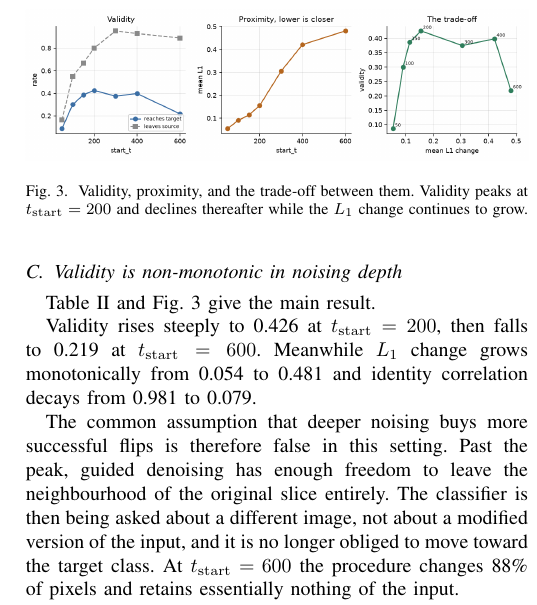
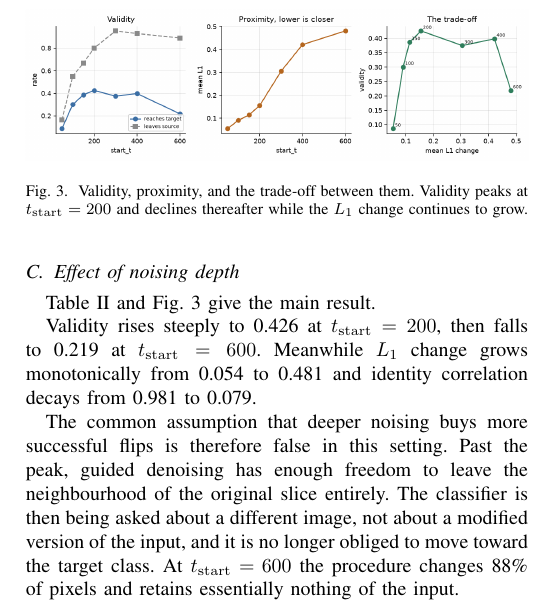
Before and after one commit to Joana-Mansa/ct-diffusion-counterfactuals, a LaTeX paper (paper/diffusion_counterfactuals.tex): part of one column of page 3 of 4, cut so that both start at the same text. Compiled offline with pdfLaTeX.

Commit message:
Use descriptive section headings

```diff
--- a/paper/diffusion_counterfactuals.tex
+++ b/paper/diffusion_counterfactuals.tex
@@ -220,7 +220,7 @@ femur-right  & 0.968 & \textbf{overall} & \textbf{0.958} \\
 \end{tabular}
 \end{table}
 
-\subsection{Validity is non-monotonic in noising depth}
+\subsection{Effect of noising depth}
 
 Table~\ref{tab:sweep} and Fig.~\ref{fig:tradeoff} give the main result.
 
```
Also changed, not shown: paper/diffusion_counterfactuals.pdf.
